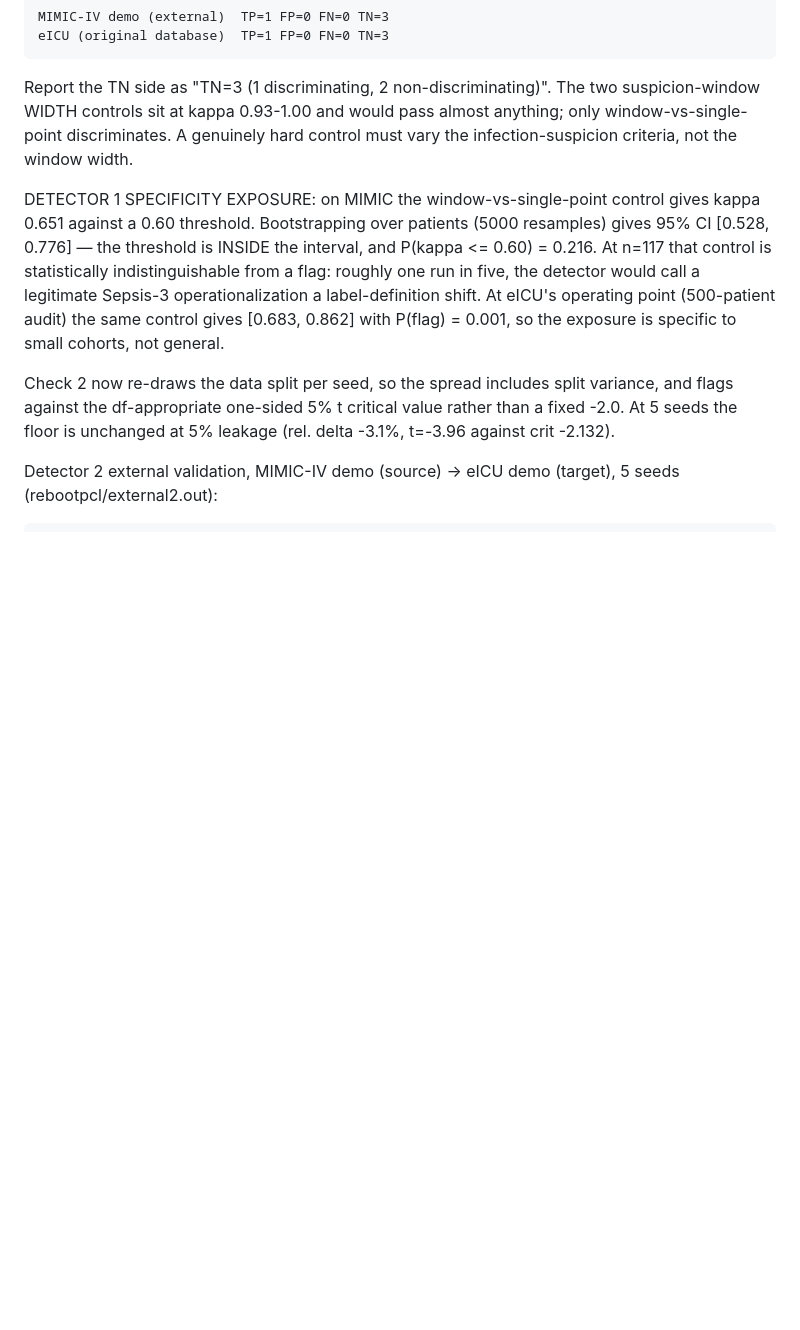
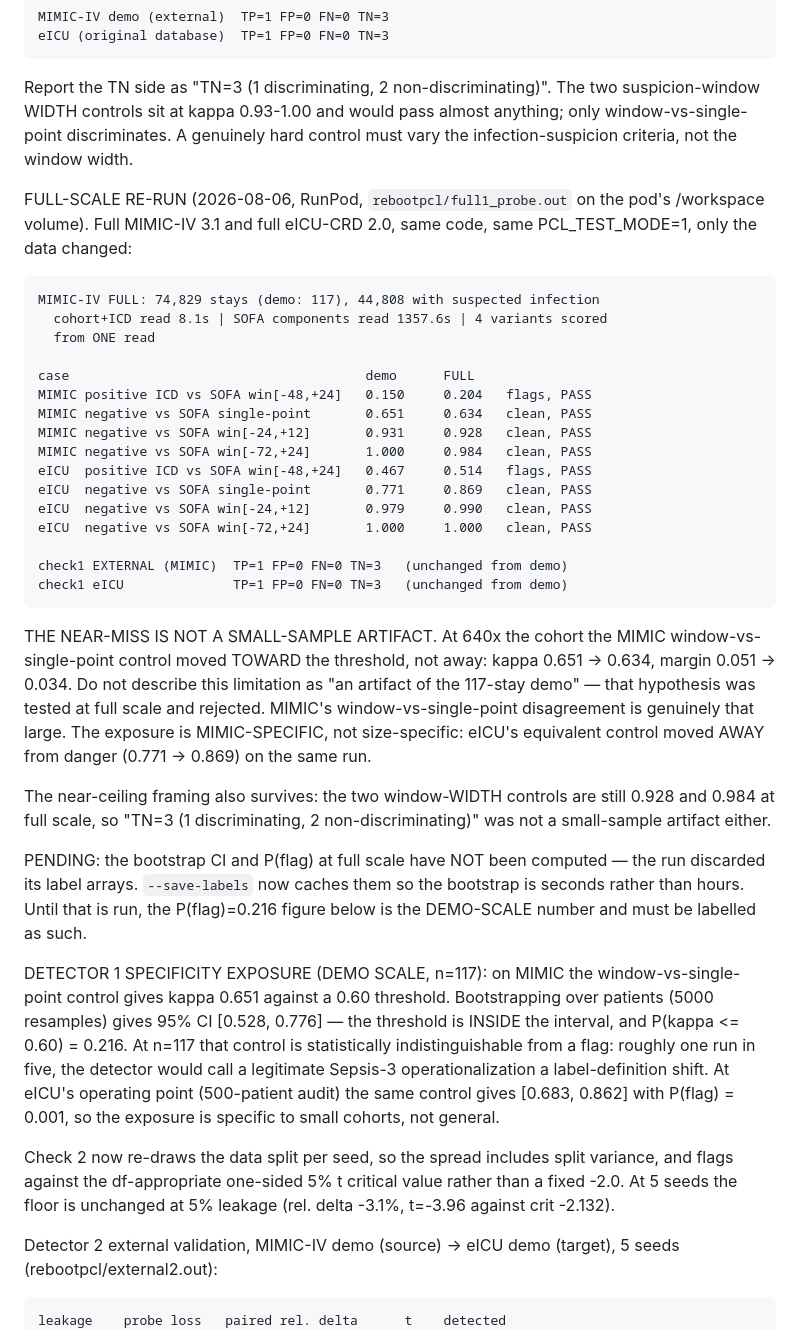
Before and after one commit to Nikhilodeon1/pclCodebase, a Markdown page: chat1_protocol/README.md, the part around the change. GitHub-like rendering; blank space fills up the shorter version.

```diff
--- a/chat1_protocol/README.md
+++ b/chat1_protocol/README.md
@@ -57,7 +57,46 @@ suspicion-window WIDTH controls sit at kappa 0.93-1.00 and would pass almost
 anything; only window-vs-single-point discriminates. A genuinely hard control
 must vary the infection-suspicion criteria, not the window width.
 
-DETECTOR 1 SPECIFICITY EXPOSURE: on MIMIC the window-vs-single-point control
+FULL-SCALE RE-RUN (2026-08-06, RunPod, `rebootpcl/full1_probe.out` on the pod's
+/workspace volume). Full MIMIC-IV 3.1 and full eICU-CRD 2.0, same code, same
+PCL_TEST_MODE=1, only the data changed:
+
+    MIMIC-IV FULL: 74,829 stays (demo: 117), 44,808 with suspected infection
+      cohort+ICD read 8.1s | SOFA components read 1357.6s | 4 variants scored
+      from ONE read
+
+    case                                      demo      FULL
+    MIMIC positive ICD vs SOFA win[-48,+24]   0.150     0.204   flags, PASS
+    MIMIC negative vs SOFA single-point       0.651     0.634   clean, PASS
+    MIMIC negative vs SOFA win[-24,+12]       0.931     0.928   clean, PASS
+    MIMIC negative vs SOFA win[-72,+24]       1.000     0.984   clean, PASS
+    eICU  positive ICD vs SOFA win[-48,+24]   0.467     0.514   flags, PASS
+    eICU  negative vs SOFA single-point       0.771     0.869   clean, PASS
+    eICU  negative vs SOFA win[-24,+12]       0.979     0.990   clean, PASS
+    eICU  negative vs SOFA win[-72,+24]       1.000     1.000   clean, PASS
+
+    check1 EXTERNAL (MIMIC)  TP=1 FP=0 FN=0 TN=3   (unchanged from demo)
+    check1 eICU              TP=1 FP=0 FN=0 TN=3   (unchanged from demo)
+
+THE NEAR-MISS IS NOT A SMALL-SAMPLE ARTIFACT. At 640x the cohort the MIMIC
+window-vs-single-point control moved TOWARD the threshold, not away: kappa 0.651
+-> 0.634, margin 0.051 -> 0.034. Do not describe this limitation as "an artifact
+of the 117-stay demo" — that hypothesis was tested at full scale and rejected.
+MIMIC's window-vs-single-point disagreement is genuinely that large. The
+exposure is MIMIC-SPECIFIC, not size-specific: eICU's equivalent control moved
+AWAY from danger (0.771 -> 0.869) on the same run.
+
+The near-ceiling framing also survives: the two window-WIDTH controls are still
+0.928 and 0.984 at full scale, so "TN=3 (1 discriminating, 2 non-discriminating)"
+was not a small-sample artifact either.
+
+PENDING: the bootstrap CI and P(flag) at full scale have NOT been computed — the
+run discarded its label arrays. `--save-labels` now caches them so the bootstrap
+is seconds rather than hours. Until that is run, the P(flag)=0.216 figure below
+is the DEMO-SCALE number and must be labelled as such.
+
+DETECTOR 1 SPECIFICITY EXPOSURE (DEMO SCALE, n=117): on MIMIC the
+window-vs-single-point control
 gives kappa 0.651 against a 0.60 threshold. Bootstrapping over patients (5000
 resamples) gives 95% CI [0.528, 0.776] — the threshold is INSIDE the interval,
 and P(kappa <= 0.60) = 0.216. At n=117 that control is statistically
```
Also changed, not shown: chat1_protocol/rebootpcl/TODO.md (+46 -0 lines).
